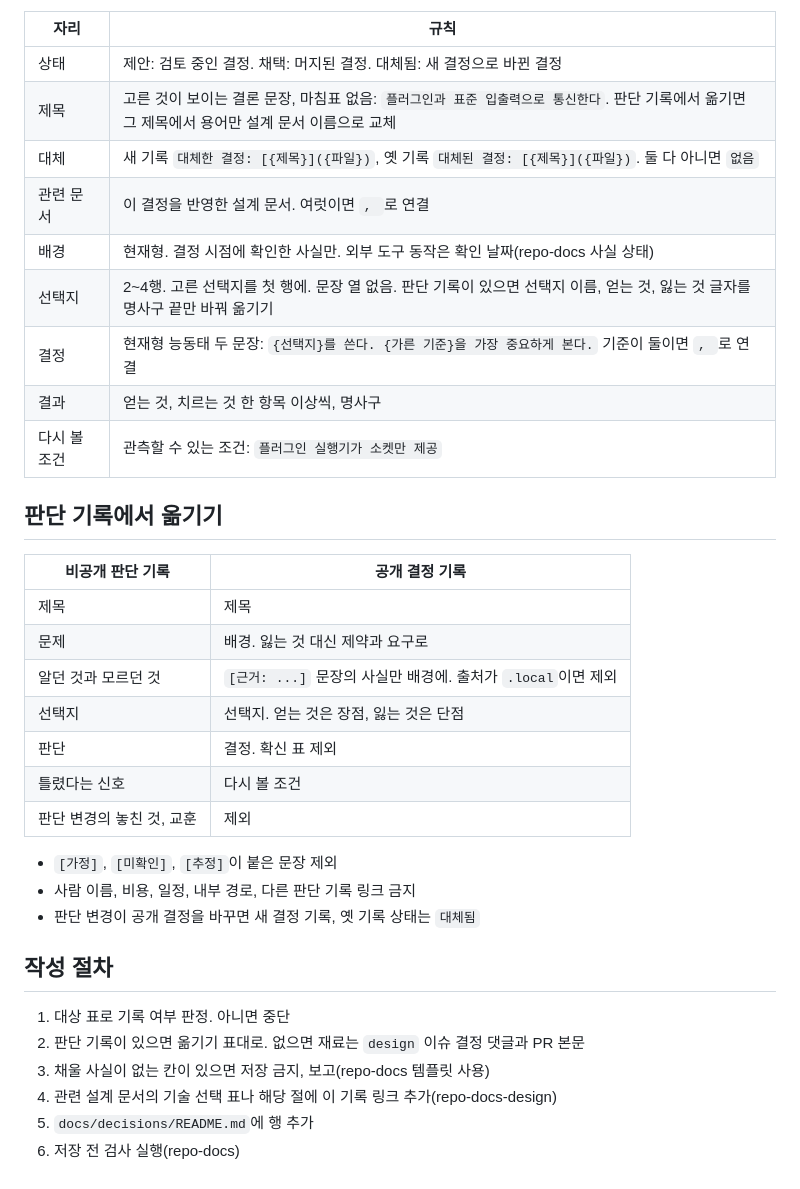
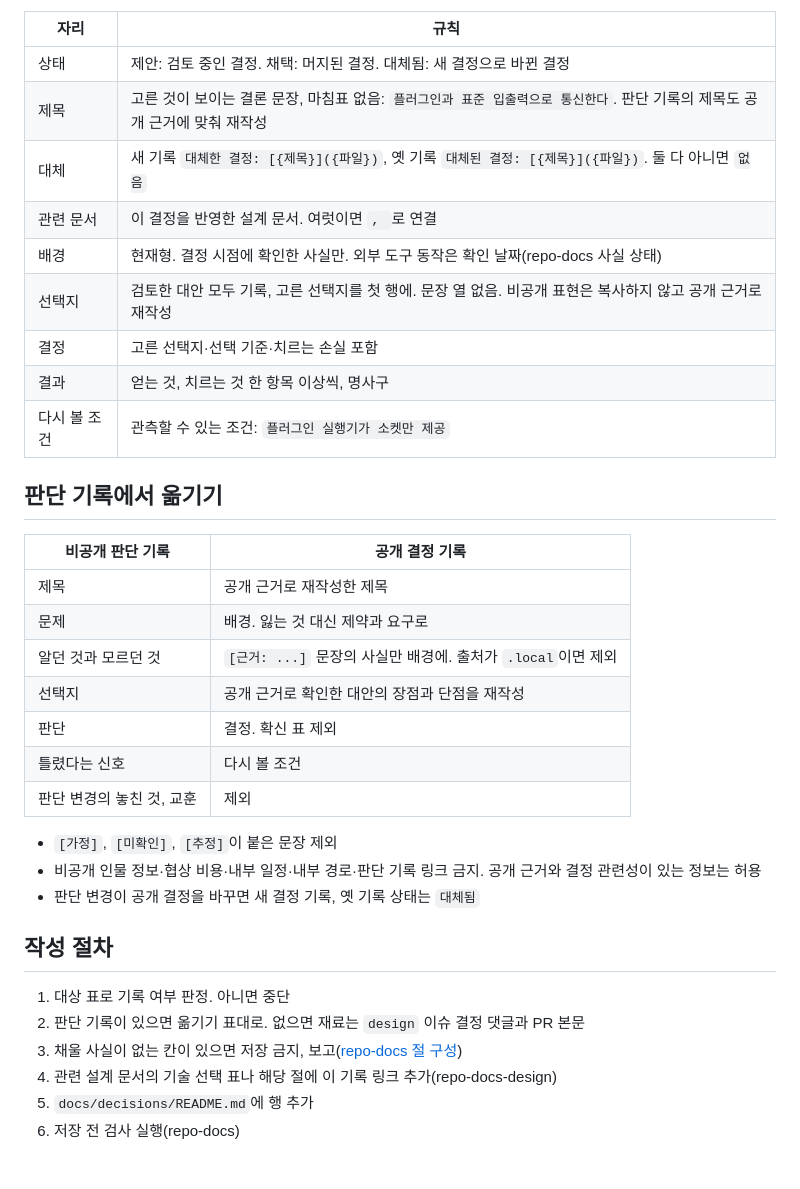
Before and after one commit to woonyong-choi/skills, a Markdown page: repo-docs-decision/SKILL.md, the part around one of its changes. Drawn GitHub-style.

```diff
--- a/repo-docs-decision/SKILL.md
+++ b/repo-docs-decision/SKILL.md
@@ -82,12 +79,12 @@ description: "공개 결정 기록(docs/decisions, ADR)을 만들거나 고칠
 | 자리 | 규칙 |
 |---|---|
 | 상태 | 제안: 검토 중인 결정. 채택: 머지된 결정. 대체됨: 새 결정으로 바뀐 결정 |
-| 제목 | 고른 것이 보이는 결론 문장, 마침표 없음: `플러그인과 표준 입출력으로 통신한다`. 판단 기록에서 옮기면 그 제목에서 용어만 설계 문서 이름으로 교체 |
+| 제목 | 고른 것이 보이는 결론 문장, 마침표 없음: `플러그인과 표준 입출력으로 통신한다`. 판단 기록의 제목도 공개 근거에 맞춰 재작성 |
 | 대체 | 새 기록 `대체한 결정: [{제목}]({파일})`, 옛 기록 `대체된 결정: [{제목}]({파일})`. 둘 다 아니면 `없음` |
 | 관련 문서 | 이 결정을 반영한 설계 문서. 여럿이면 `, `로 연결 |
 | 배경 | 현재형. 결정 시점에 확인한 사실만. 외부 도구 동작은 확인 날짜(repo-docs 사실 상태) |
-| 선택지 | 2~4행. 고른 선택지를 첫 행에. 문장 열 없음. 판단 기록이 있으면 선택지 이름, 얻는 것, 잃는 것 글자를 명사구 끝만 바꿔 옮기기 |
-| 결정 | 현재형 능동태 두 문장: `{선택지}를 쓴다. {가른 기준}을 가장 중요하게 본다.` 기준이 둘이면 `, `로 연결 |
+| 선택지 | 검토한 대안 모두 기록, 고른 선택지를 첫 행에. 문장 열 없음. 비공개 표현은 복사하지 않고 공개 근거로 재작성 |
+| 결정 | 고른 선택지·선택 기준·치르는 손실 포함 |
 | 결과 | 얻는 것, 치르는 것 한 항목 이상씩, 명사구 |
 | 다시 볼 조건 | 관측할 수 있는 조건: `플러그인 실행기가 소켓만 제공` |
 
@@ -95,23 +92,23 @@ description: "공개 결정 기록(docs/decisions, ADR)을 만들거나 고칠
 
 | 비공개 판단 기록 | 공개 결정 기록 |
 |---|---|
-| 제목 | 제목 |
+| 제목 | 공개 근거로 재작성한 제목 |
 | 문제 | 배경. 잃는 것 대신 제약과 요구로 |
 | 알던 것과 모르던 것 | `[근거: ...]` 문장의 사실만 배경에. 출처가 `.local`이면 제외 |
-| 선택지 | 선택지. 얻는 것은 장점, 잃는 것은 단점 |
+| 선택지 | 공개 근거로 확인한 대안의 장점과 단점을 재작성 |
 | 판단 | 결정. 확신 표 제외 |
 | 틀렸다는 신호 | 다시 볼 조건 |
 | 판단 변경의 놓친 것, 교훈 | 제외 |
 
 - `[가정]`, `[미확인]`, `[추정]`이 붙은 문장 제외
-- 사람 이름, 비용, 일정, 내부 경로, 다른 판단 기록 링크 금지
+- 비공개 인물 정보·협상 비용·내부 일정·내부 경로·판단 기록 링크 금지. 공개 근거와 결정 관련성이 있는 정보는 허용
 - 판단 변경이 공개 결정을 바꾸면 새 결정 기록, 옛 기록 상태는 `대체됨`
 
 ## 작성 절차
 
 1. 대상 표로 기록 여부 판정. 아니면 중단
 2. 판단 기록이 있으면 옮기기 표대로. 없으면 재료는 `design` 이슈 결정 댓글과 PR 본문
-3. 채울 사실이 없는 칸이 있으면 저장 금지, 보고(repo-docs 템플릿 사용)
+3. 채울 사실이 없는 칸이 있으면 저장 금지, 보고([repo-docs 절 구성](../repo-docs/SKILL.md#절-구성))
 4. 관련 설계 문서의 기술 선택 표나 해당 절에 이 기록 링크 추가(repo-docs-design)
 5. `docs/decisions/README.md`에 행 추가
 6. 저장 전 검사 실행(repo-docs)
```
Also changed, not shown: other parts of repo-docs-decision/SKILL.md (+7 -10 lines).
